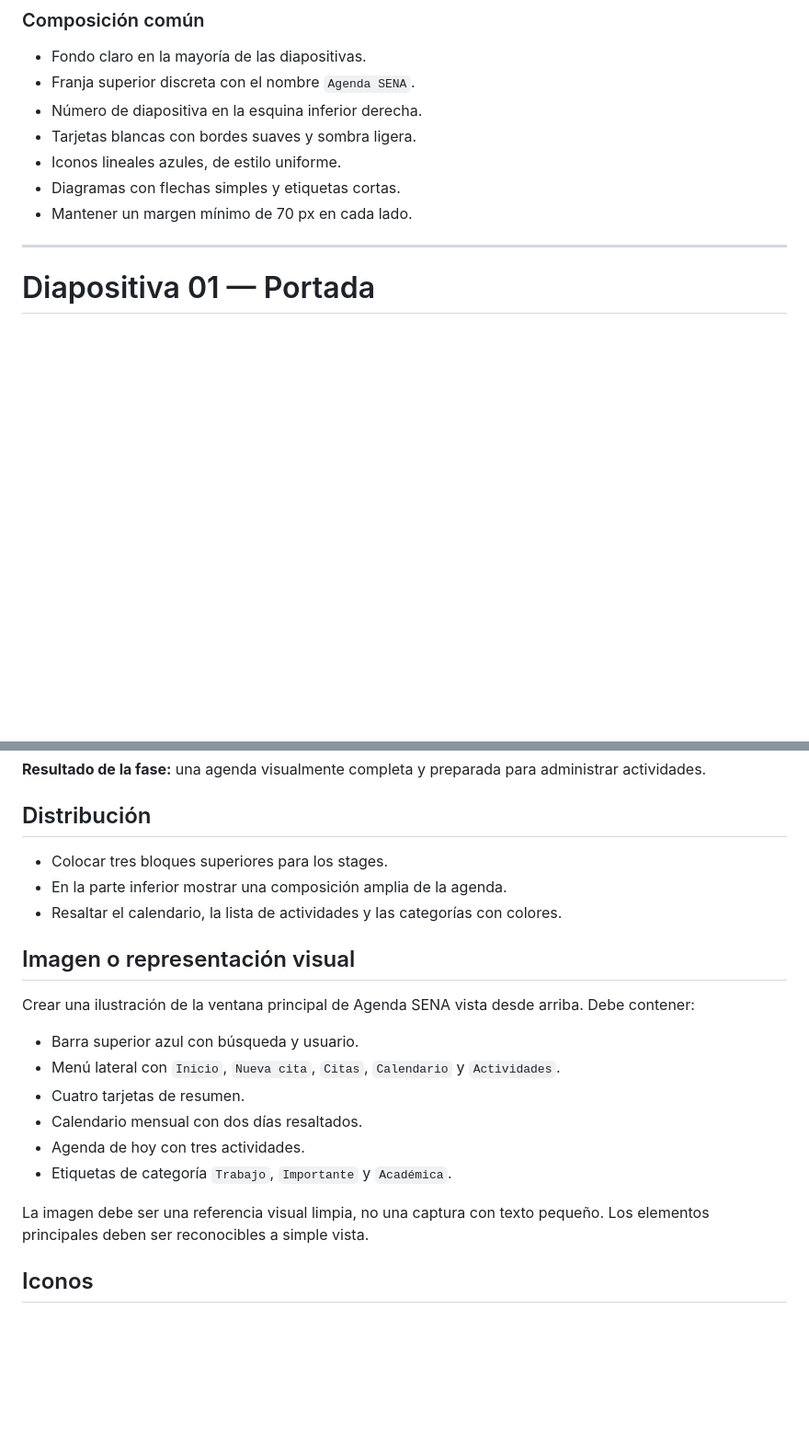
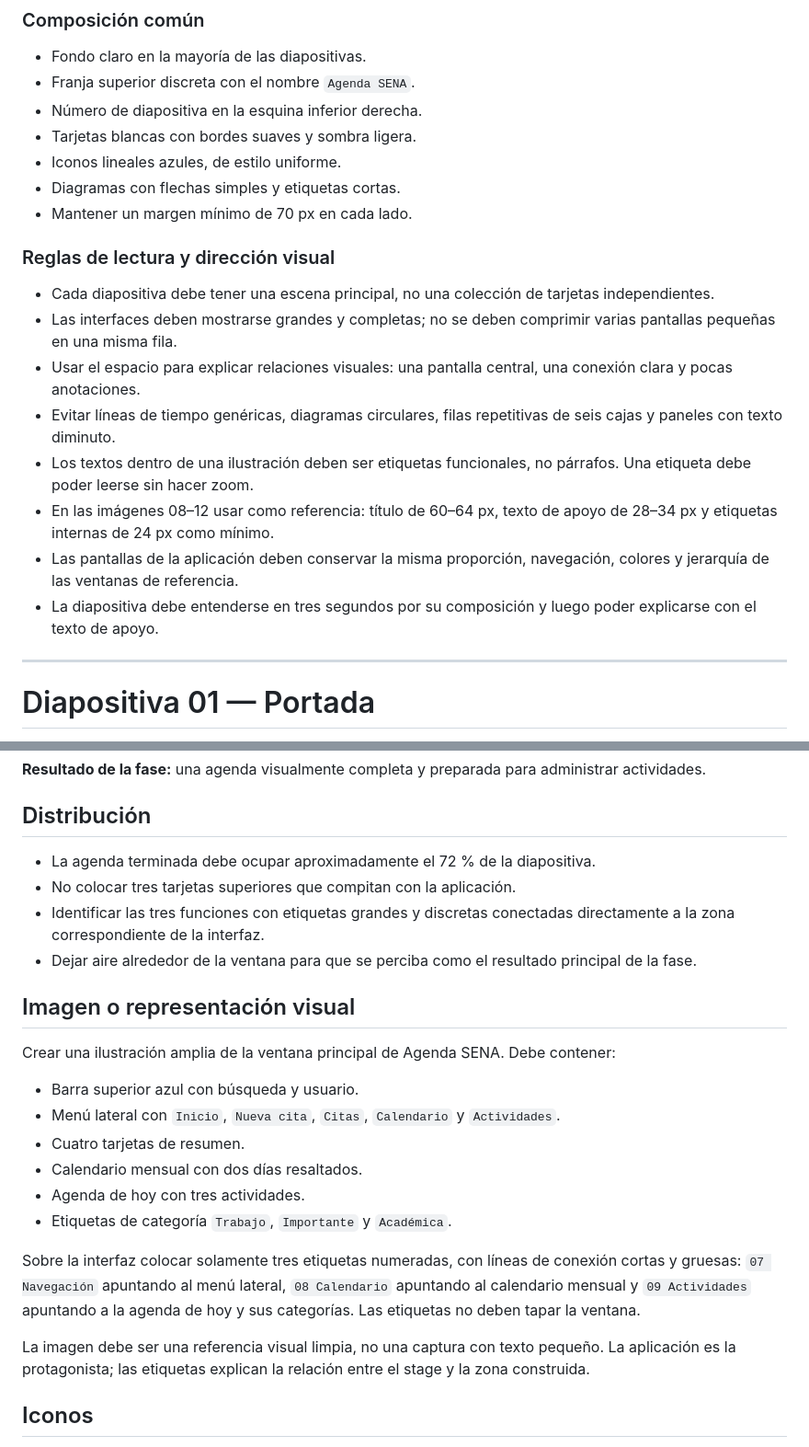
Before and after one commit to AwoooLab/Agenda_SENA, a Markdown page: docs/pt/presentation.md, 2 parts joined by grey strips. Shown at 92% size. Rendered like a GitHub page; blank space fills up the shorter version.

```diff
--- a/docs/pt/presentation.md
+++ b/docs/pt/presentation.md
@@ -56,6 +56,25 @@ iconos y la composición de cada diapositiva.
 - Iconos lineales azules, de estilo uniforme.
 - Diagramas con flechas simples y etiquetas cortas.
 - Mantener un margen mínimo de 70 px en cada lado.
+
+### Reglas de lectura y dirección visual
+
+- Cada diapositiva debe tener una escena principal, no una colección de
+  tarjetas independientes.
+- Las interfaces deben mostrarse grandes y completas; no se deben comprimir
+  varias pantallas pequeñas en una misma fila.
+- Usar el espacio para explicar relaciones visuales: una pantalla central,
+  una conexión clara y pocas anotaciones.
+- Evitar líneas de tiempo genéricas, diagramas circulares, filas repetitivas
+  de seis cajas y paneles con texto diminuto.
+- Los textos dentro de una ilustración deben ser etiquetas funcionales, no
+  párrafos. Una etiqueta debe poder leerse sin hacer zoom.
+- En las imágenes 08–12 usar como referencia: título de 60–64 px, texto de
+  apoyo de 28–34 px y etiquetas internas de 24 px como mínimo.
+- Las pantallas de la aplicación deben conservar la misma proporción,
+  navegación, colores y jerarquía de las ventanas de referencia.
+- La diapositiva debe entenderse en tres segundos por su composición y luego
+  poder explicarse con el texto de apoyo.
 
 ---
 
@@ -631,14 +665,17 @@ administrar actividades.
 
 ## Distribución
 
-- Colocar tres bloques superiores para los stages.
-- En la parte inferior mostrar una composición amplia de la agenda.
-- Resaltar el calendario, la lista de actividades y las categorías con colores.
+- La agenda terminada debe ocupar aproximadamente el 72 % de la diapositiva.
+- No colocar tres tarjetas superiores que compitan con la aplicación.
+- Identificar las tres funciones con etiquetas grandes y discretas conectadas
+  directamente a la zona correspondiente de la interfaz.
+- Dejar aire alrededor de la ventana para que se perciba como el resultado
+  principal de la fase.
 
 ## Imagen o representación visual
 
-Crear una ilustración de la ventana principal de Agenda SENA vista desde arriba.
-Debe contener:
+Crear una ilustración amplia de la ventana principal de Agenda SENA. Debe
+contener:
 
 - Barra superior azul con búsqueda y usuario.
 - Menú lateral con `Inicio`, `Nueva cita`, `Citas`, `Calendario` y
@@ -648,8 +685,14 @@ Debe contener:
 - Agenda de hoy con tres actividades.
 - Etiquetas de categoría `Trabajo`, `Importante` y `Académica`.
 
+Sobre la interfaz colocar solamente tres etiquetas numeradas, con líneas de
+conexión cortas y gruesas: `07 Navegación` apuntando al menú lateral, `08
+Calendario` apuntando al calendario mensual y `09 Actividades` apuntando a la
+agenda de hoy y sus categorías. Las etiquetas no deben tapar la ventana.
+
 La imagen debe ser una referencia visual limpia, no una captura con texto
-pequeño. Los elementos principales deben ser reconocibles a simple vista.
+pequeño. La aplicación es la protagonista; las etiquetas explican la relación
+entre el stage y la zona construida.
 
 ## Iconos
 
```
Also changed, not shown: other parts of docs/pt/presentation.md (+65 -39 lines).
